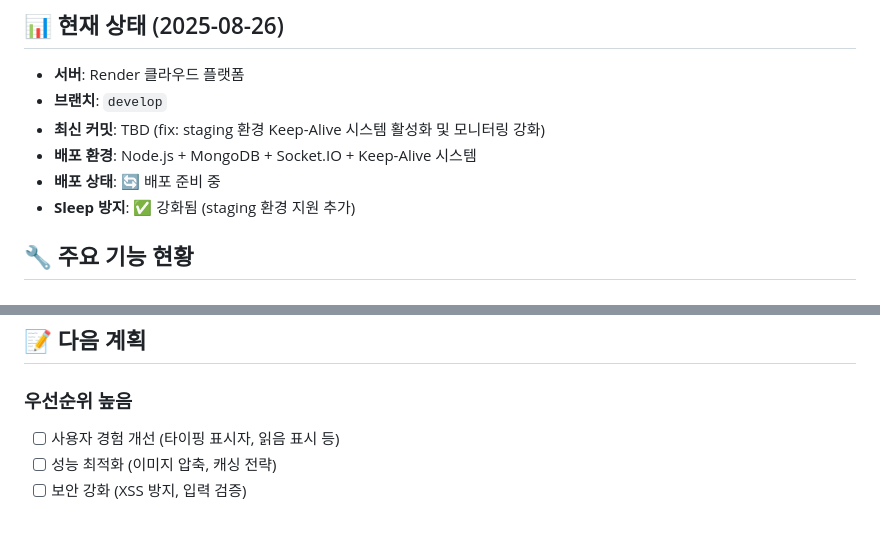
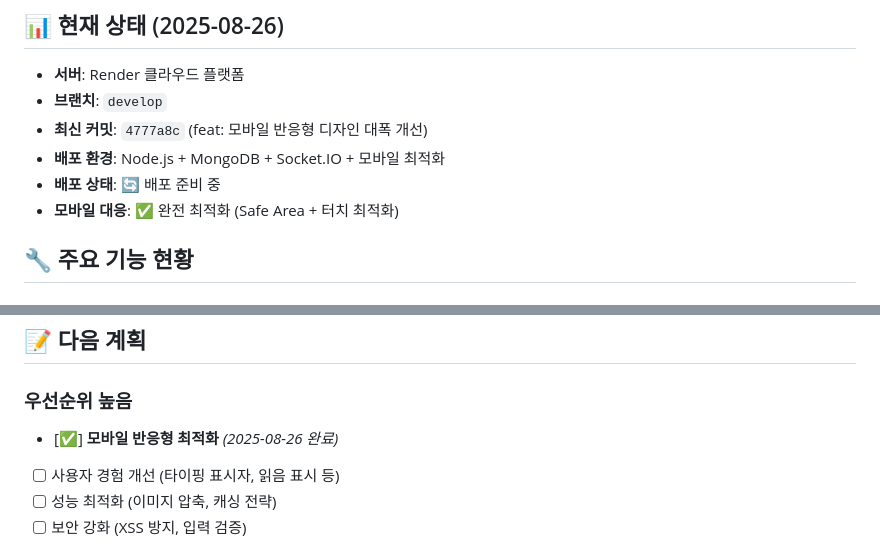
Before and after one commit to 0w0-dot/Eastalk, a Markdown page: DEPLOYMENT_LOG.md, 2 parts joined by grey strips. Rendered like a GitHub page; blank space fills up the shorter version.

```diff
--- a/DEPLOYMENT_LOG.md
+++ b/DEPLOYMENT_LOG.md
@@ -3,10 +3,10 @@
 ## 📊 현재 상태 (2025-08-26)
 - **서버**: Render 클라우드 플랫폼
 - **브랜치**: `develop`
-- **최신 커밋**: TBD (fix: staging 환경 Keep-Alive 시스템 활성화 및 모니터링 강화)
-- **배포 환경**: Node.js + MongoDB + Socket.IO + Keep-Alive 시스템
+- **최신 커밋**: `4777a8c` (feat: 모바일 반응형 디자인 대폭 개선)
+- **배포 환경**: Node.js + MongoDB + Socket.IO + 모바일 최적화
 - **배포 상태**: 🔄 배포 준비 중
-- **Sleep 방지**: ✅ 강화됨 (staging 환경 지원 추가)
+- **모바일 대응**: ✅ 완전 최적화 (Safe Area + 터치 최적화)
 
 ## 🔧 주요 기능 현황
 
@@ -167,6 +193,7 @@ git push origin develop
 ## 📝 다음 계획
 
 ### 우선순위 높음
+- [✅] **모바일 반응형 최적화** *(2025-08-26 완료)*
 - [ ] 사용자 경험 개선 (타이핑 표시자, 읽음 표시 등)
 - [ ] 성능 최적화 (이미지 압축, 캐싱 전략)
 - [ ] 보안 강화 (XSS 방지, 입력 검증)
```
Also changed, not shown: other parts of DEPLOYMENT_LOG.md (+30 -4 lines), FEATURE_STATUS.md (+17 -2 lines).
